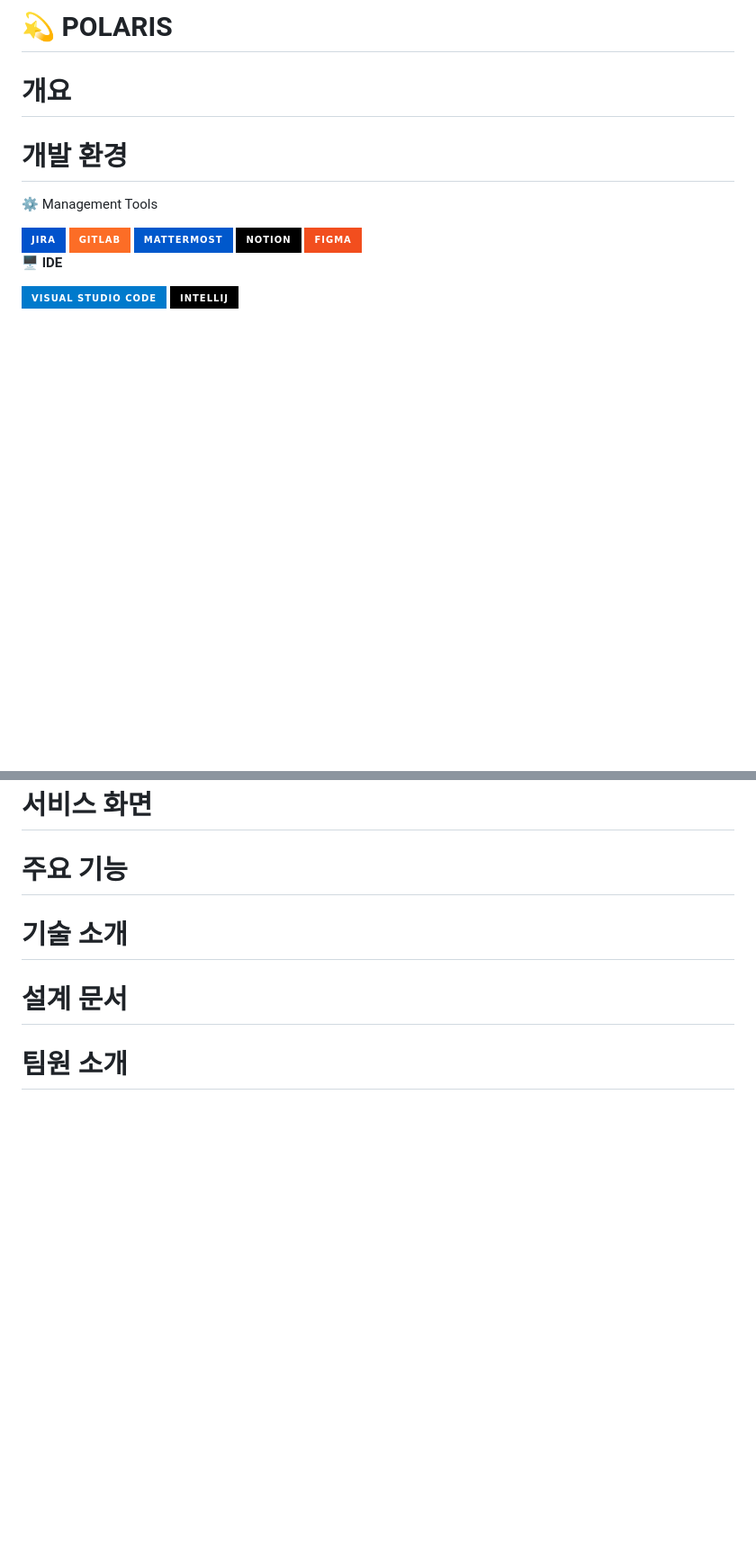
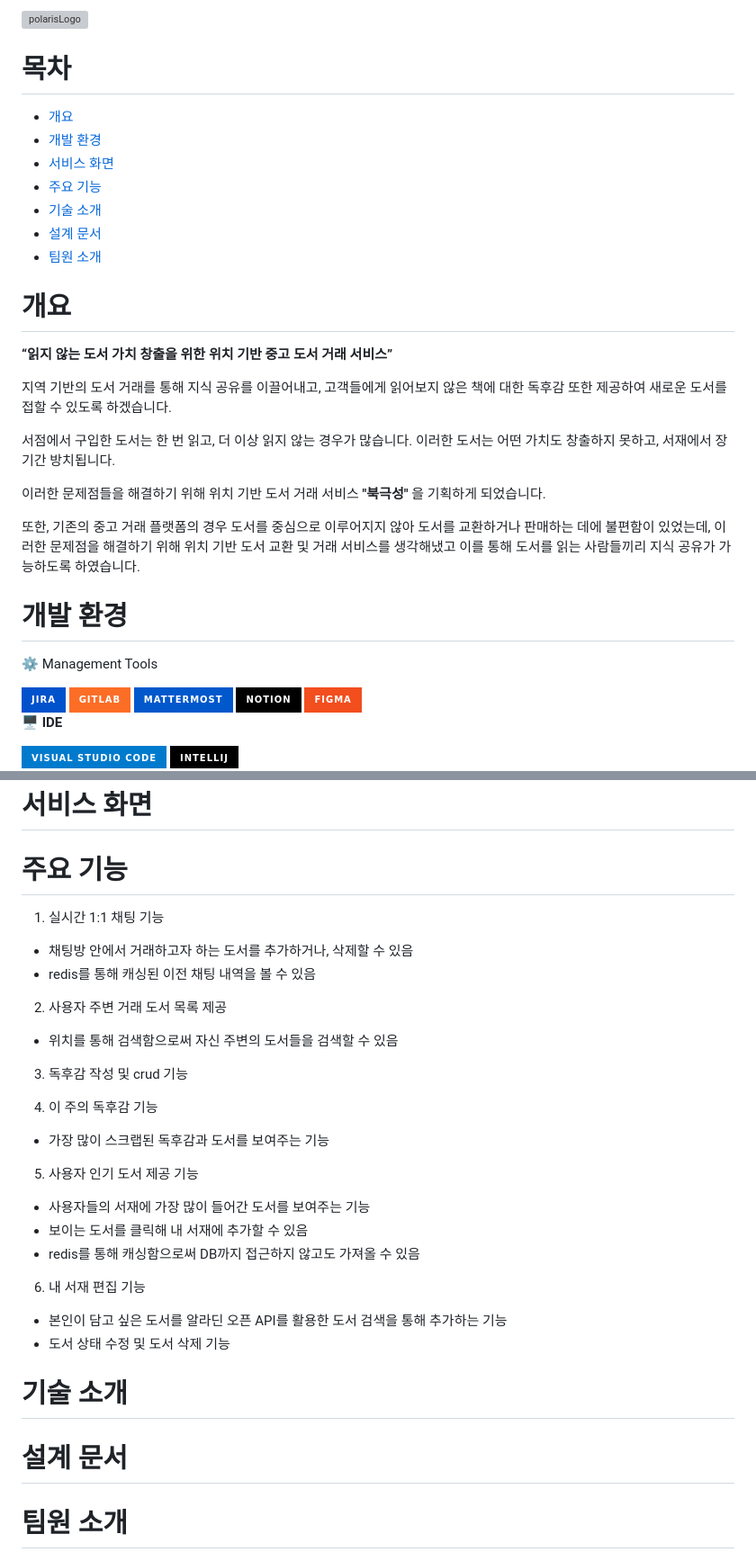
Before and after one commit to SSAFY-A801/POLARIS, a Markdown page: README.md, 2 parts joined by grey strips. Shown at 90% size. GitHub-like rendering; badges without logos; blank space fills up the shorter version; grey boxes are pictures that could not be loaded.

Commit message:
[POLARIS] Comment : 개요, 기능 추가 및 팀원 소개 틀 작성

```diff
--- a/README.md
+++ b/README.md
@@ -1,5 +1,26 @@
-# 💫 POLARIS
+![polarisLogo](/uploads/785a93976e9c338f38a4bdbd4c60cbe4/polarisLogo.png)
+
+# 목차
+- [개요](#개요)
+- [개발 환경](#개발-환경)
+- [서비스 화면](#서비스-화면)
+- [주요 기능](#주요-기능)
+- [기술 소개](#기술-소개)
+- [설계 문서](#설계-문서)
+- [팀원 소개](#팀원-소개)
 # 개요
+
+ **“읽지 않는 도서 가치 창출을 위한 위치 기반 중고 도서 거래 서비스”**
+
+지역 기반의 도서 거래를 통해 지식 공유를 이끌어내고, 고객들에게 읽어보지 않은 책에 대한 독후감 또한 제공하여 새로운 도서를 접할 수 있도록 하겠습니다.
+
+
+서점에서 구입한 도서는 한 번 읽고, 더 이상 읽지 않는 경우가 많습니다. 이러한 도서는 어떤 가치도 창출하지 못하고, 서재에서 장기간 방치됩니다.
+
+이러한 문제점들을 해결하기 위해 위치 기반 도서 거래 서비스 **"북극성"** 을 기획하게 되었습니다.
+
+또한, 기존의 중고 거래 플랫폼의 경우 도서를 중심으로 이루어지지 않아 도서를 교환하거나 판매하는 데에 불편함이 있었는데, 이러한 문제점을 해결하기 위해 위치 기반 도서 교환 및 거래 서비스를 생각해냈고 이를 통해 도서를 읽는 사람들끼리 지식 공유가 가능하도록 하였습니다.
+
 
 # 개발 환경
 ⚙️ Management Tools
@@ -52,6 +73,24 @@
 # 주요 기능
 
 
+1. 실시간 1:1 채팅 기능
+- 채팅방 안에서 거래하고자 하는 도서를 추가하거나, 삭제할 수 있음
+- redis를 통해 캐싱된 이전 채팅 내역을 볼 수 있음
+2. 사용자 주변 거래 도서 목록 제공
+- 위치를 통해 검색함으로써 자신 주변의 도서들을 검색할 수 있음
+3. 독후감 작성 및 crud 기능
+
+4. 이 주의 독후감 기능
+- 가장 많이 스크랩된 독후감과 도서를 보여주는 기능
+
+5. 사용자 인기 도서 제공 기능
+- 사용자들의 서재에 가장 많이 들어간 도서를 보여주는 기능
+- 보이는 도서를 클릭해 내 서재에 추가할 수 있음
+- redis를 통해 캐싱함으로써 DB까지 접근하지 않고도 가져올 수 있음
+
+6. 내 서재 편집 기능
+- 본인이 담고 싶은 도서를 알라딘 오픈 API를 활용한 도서 검색을 통해 추가하는 기능
+- 도서 상태 수정 및 도서 삭제 기능
 
 # 기술 소개
 
```
Also changed, not shown: other parts of README.md (+24 -0 lines).
